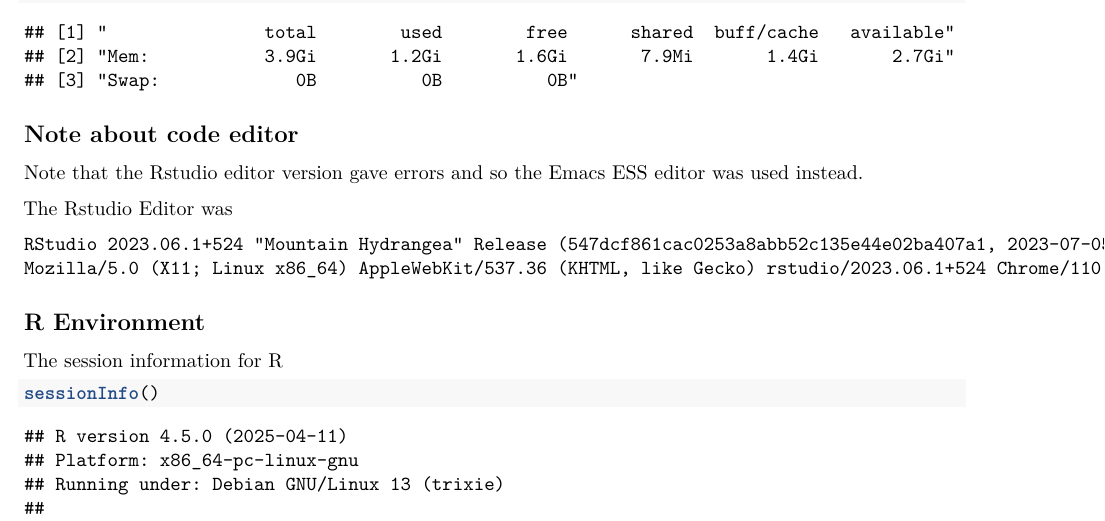
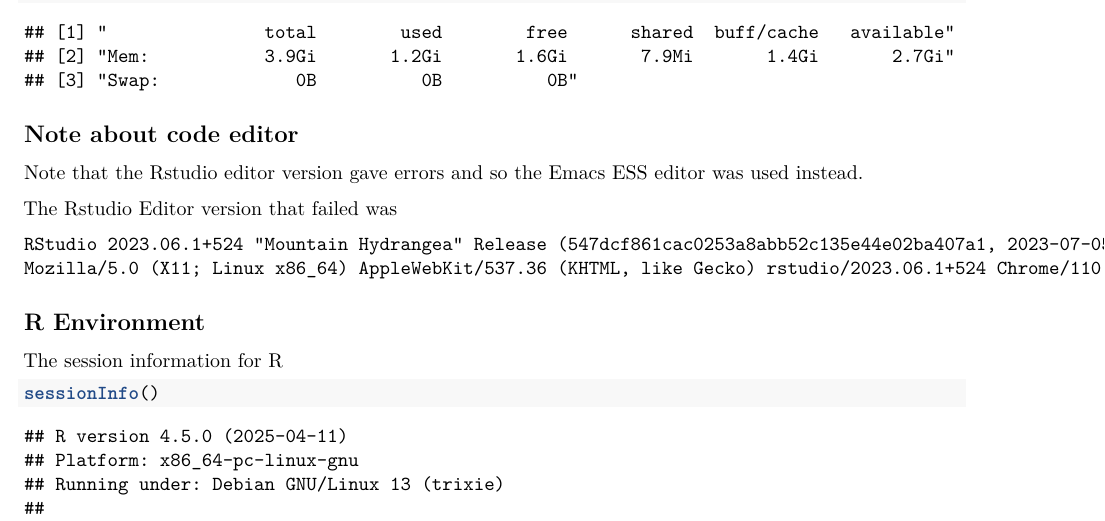
Before and after one commit to cardat/DatSci_modelling_deeper_O3, an R Markdown document (reproducibility_report.Rmd): part of page 2 of 3, cut so that both start at the same text. Rendered offline with R 4.5, knitr and Pandoc, then LaTeX, with nearby package versions.

Commit message:
add update pdf

````diff
--- a/reproducibility_report.Rmd
+++ b/reproducibility_report.Rmd
@@ -40,7 +40,7 @@ system("free -h", intern = TRUE)
 
 Note that the Rstudio editor version gave errors and so the Emacs ESS editor was used instead.
 
-The Rstudio Editor was
+The Rstudio Editor version that failed was
 
 ```
 RStudio 2023.06.1+524 "Mountain Hydrangea" Release (547dcf861cac0253a8abb52c135e44e02ba407a1, 2023-07-05) for Ubuntu Focal
````
Also changed, not shown: reproducibility_report.pdf.
